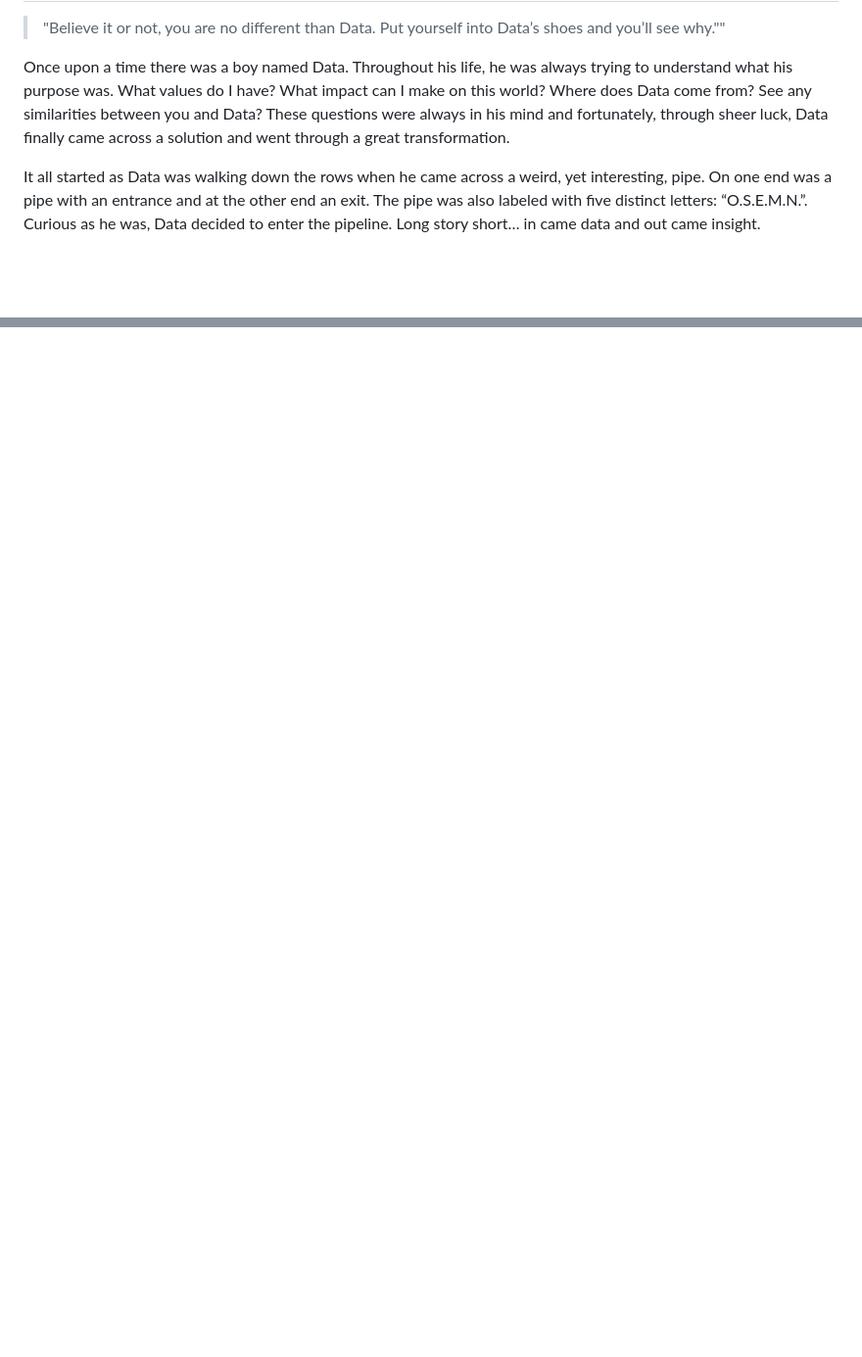
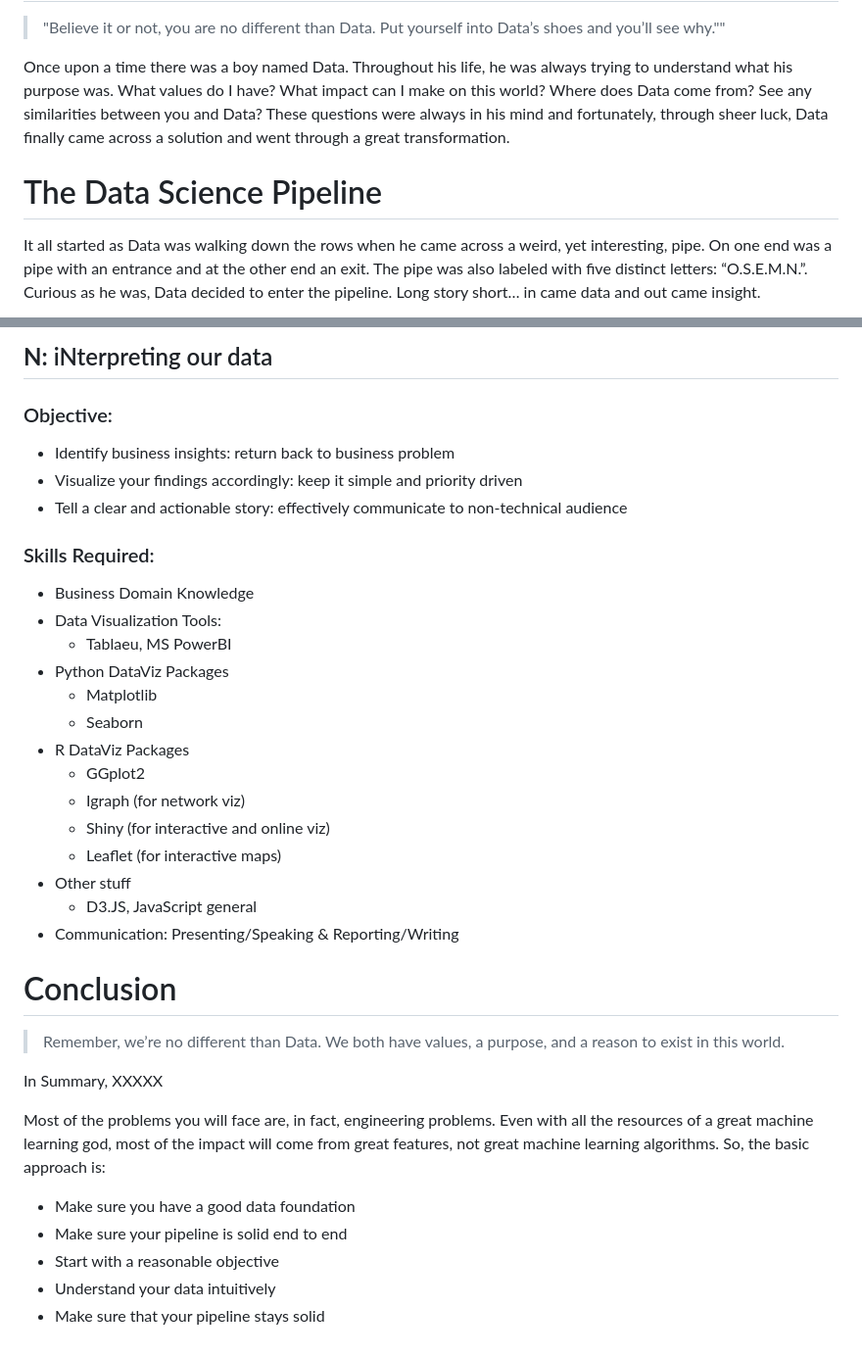
Before and after one commit to SDS-AAU/M1-2018, a Markdown page: M1_1_DS_pipeline.md, 2 parts joined by grey strips. Shown at 98% size. Drawn GitHub-style; blank space fills up the shorter version.

```diff
--- a/M1_1_DS_pipeline.md
+++ b/M1_1_DS_pipeline.md
@@ -12,6 +12,9 @@ So it shall beginn...
 
 Once upon a time there was a boy named Data. Throughout his life, he was always trying to understand what his purpose was. What values do I have? What impact can I make on this world? Where does Data come from? See any similarities between you and Data? These questions were always in his mind and fortunately, through sheer luck, Data finally came across a solution and went through a great transformation.
 
+The Data Science Pipeline
+=========================
+
 It all started as Data was walking down the rows when he came across a weird, yet interesting, pipe. On one end was a pipe with an entrance and at the other end an exit. The pipe was also labeled with five distinct letters: “O.S.E.M.N.”. Curious as he was, Data decided to enter the pipeline. Long story short… in came data and out came insight.
 
 ![The adventures of Data](media/OSEMN.png)
@@ -35,0 +128,40 @@ You cannot do anything as a data scientist without even having any data. As a ru
+**N:** iNterpreting our data
+----------------------------
+
+### Objective:
+
+-   Identify business insights: return back to business problem
+-   Visualize your findings accordingly: keep it simple and priority driven
+-   Tell a clear and actionable story: effectively communicate to non-technical audience
+
+### Skills Required:
+
+-   Business Domain Knowledge
+-   Data Visualization Tools:
+    -   Tablaeu, MS PowerBI
+-   Python DataViz Packages
+    -   Matplotlib
+    -   Seaborn
+-   R DataViz Packages
+    -   GGplot2
+    -   Igraph (for network viz)
+    -   Shiny (for interactive and online viz)
+    -   Leaflet (for interactive maps)
+-   Other stuff
+    -   D3.JS, JavaScript general
+-   Communication: Presenting/Speaking & Reporting/Writing
+
+Conclusion
+==========
+
+> Remember, we’re no different than Data. We both have values, a purpose, and a reason to exist in this world.
+
+In Summary, XXXXX
+
+Most of the problems you will face are, in fact, engineering problems. Even with all the resources of a great machine learning god, most of the impact will come from great features, not great machine learning algorithms. So, the basic approach is:
+
+-   Make sure you have a good data foundation
+-   Make sure your pipeline is solid end to end
+-   Start with a reasonable objective
+-   Understand your data intuitively
+-   Make sure that your pipeline stays solid
```
Also changed, not shown: other parts of M1_1_DS_pipeline.md (+94 -5 lines), M1_2_data_munging.md (added, +6 -0 lines), media/M1_data.png (added), media/m1_cleaning.jpg (added), media/m1_cleaning2.jpg (added), 6 other files.
